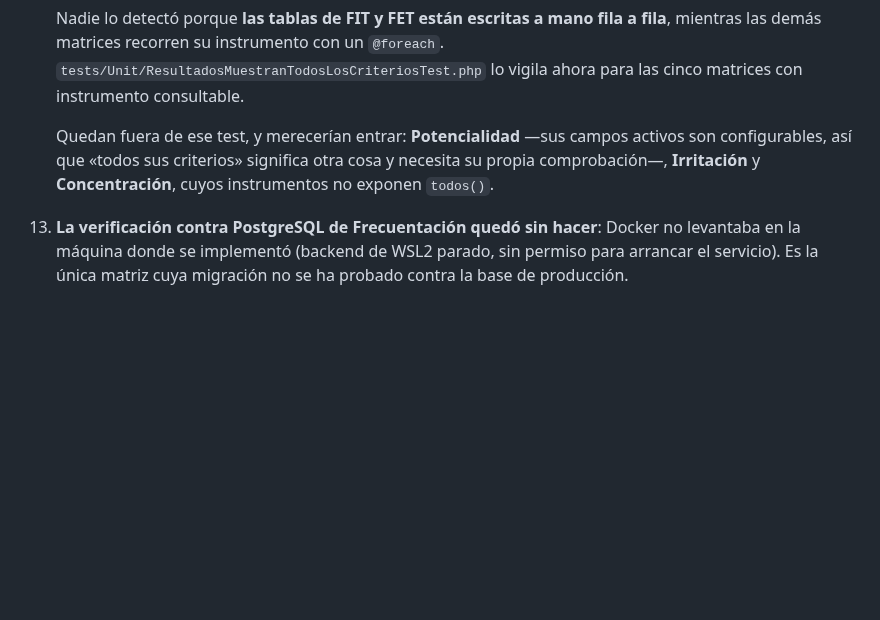
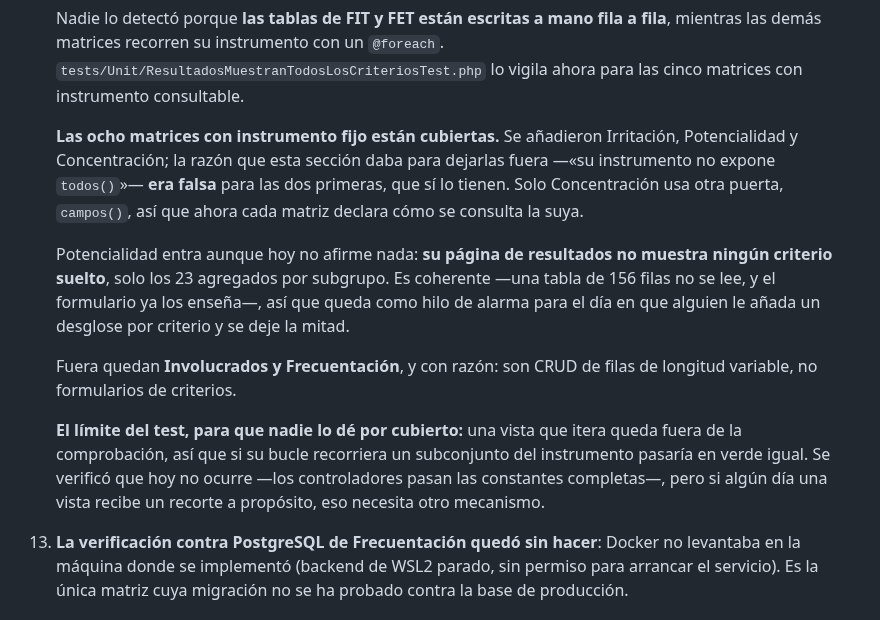
Before and after one commit to Jhampier-u/proyecto-turismo, a Markdown page: docs/ESTADO-PROYECTO.md, the part around the change. Drawn GitHub-style; blank space fills up the shorter version.

Commit message:
docs: las ocho matrices con instrumento fijo quedan vigiladas
Corrige la razon que esta seccion daba para dejar tres fuera del test: decia
que su instrumento no exponia todos(), y era falso para Irritacion y
Potencialidad.

Deja escrito el limite del mecanismo -una vista que itera no queda
comprobada- y que hoy es teorico, porque los controladores pasan las
constantes completas.

Co-Authored-By: Claude Opus 5 <noreply@anthropic.com>

```diff
--- a/docs/ESTADO-PROYECTO.md
+++ b/docs/ESTADO-PROYECTO.md
@@ -1296,10 +1296,26 @@ niveles de anidamiento— y ninguno se movió con el cambio.
     `@foreach`. `tests/Unit/ResultadosMuestranTodosLosCriteriosTest.php` lo
     vigila ahora para las cinco matrices con instrumento consultable.
 
-    Quedan fuera de ese test, y merecerían entrar: **Potencialidad** —sus campos
-    activos son configurables, así que «todos sus criterios» significa otra cosa
-    y necesita su propia comprobación—, **Irritación** y **Concentración**, cuyos
-    instrumentos no exponen `todos()`.
+    **Las ocho matrices con instrumento fijo están cubiertas.** Se añadieron
+    Irritación, Potencialidad y Concentración; la razón que esta sección daba
+    para dejarlas fuera —«su instrumento no expone `todos()`»— **era falsa** para
+    las dos primeras, que sí lo tienen. Solo Concentración usa otra puerta,
+    `campos()`, así que ahora cada matriz declara cómo se consulta la suya.
+
+    Potencialidad entra aunque hoy no afirme nada: **su página de resultados no
+    muestra ningún criterio suelto**, solo los 23 agregados por subgrupo. Es
+    coherente —una tabla de 156 filas no se lee, y el formulario ya los enseña—,
+    así que queda como hilo de alarma para el día en que alguien le añada un
+    desglose por criterio y se deje la mitad.
+
+    Fuera quedan **Involucrados y Frecuentación**, y con razón: son CRUD de filas
+    de longitud variable, no formularios de criterios.
+
+    **El límite del test, para que nadie lo dé por cubierto:** una vista que
+    itera queda fuera de la comprobación, así que si su bucle recorriera un
+    subconjunto del instrumento pasaría en verde igual. Se verificó que hoy no
+    ocurre —los controladores pasan las constantes completas—, pero si algún día
+    una vista recibe un recorte a propósito, eso necesita otro mecanismo.
 13. **La verificación contra PostgreSQL de Frecuentación quedó sin hacer**:
     Docker no levantaba en la máquina donde se implementó (backend de WSL2
     parado, sin permiso para arrancar el servicio). Es la única matriz cuya
```
